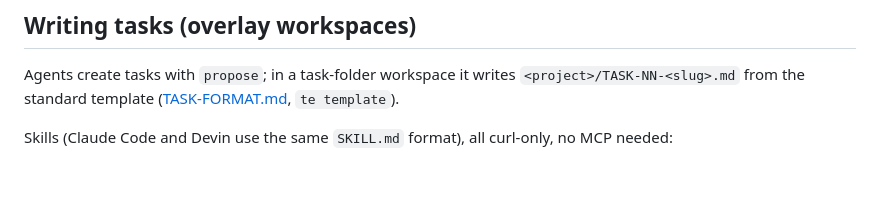
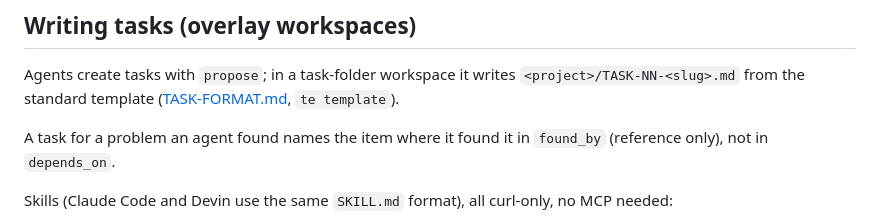
Before and after one commit to HefnySco/teamengage, a Markdown page: docs/AGENTS-SETUP.md, the part around the change. GitHub-like rendering; blank space fills up the shorter version.

Commit message:
Docs and skills: use found_by, not depends_on, for found problems (GL-0238)
Co-Authored-By: Claude Sonnet 5.5 <noreply@anthropic.com>

```diff
--- a/docs/AGENTS-SETUP.md
+++ b/docs/AGENTS-SETUP.md
@@ -65,6 +65,9 @@ Agents create tasks with `propose`; in a task-folder workspace it writes
 `<project>/TASK-NN-<slug>.md` from the standard template
 ([TASK-FORMAT.md](TASK-FORMAT.md), `te template`).
 
+A task for a problem an agent found names the item where it found it in
+`found_by` (reference only), not in `depends_on`.
+
 Skills (Claude Code and Devin use the same `SKILL.md` format), all
 curl-only, no MCP needed:
 
```
Also changed, not shown: skills/te-review/SKILL.md (+3 -1 lines), skills/te-work/SKILL.md (+2 -1 lines).
